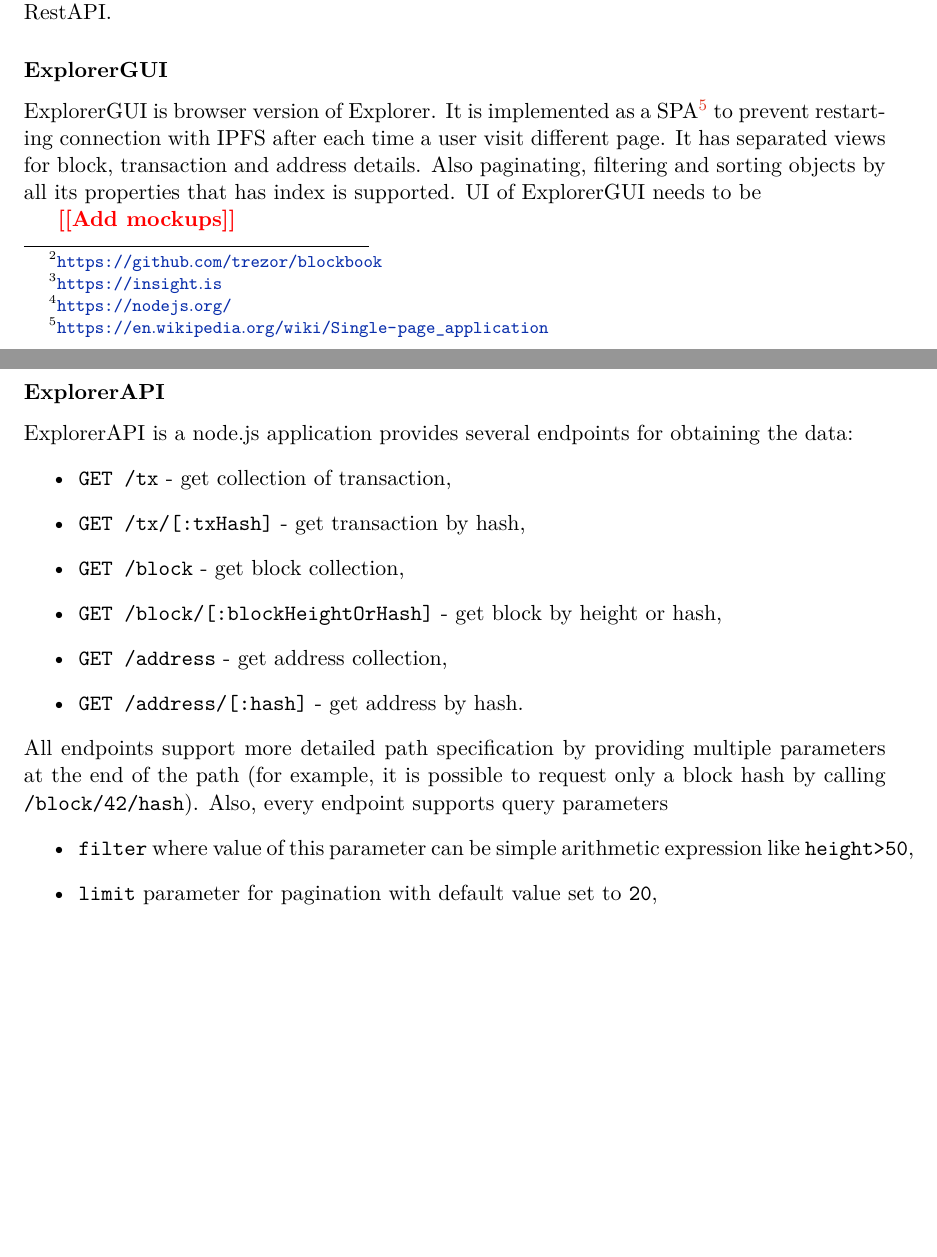
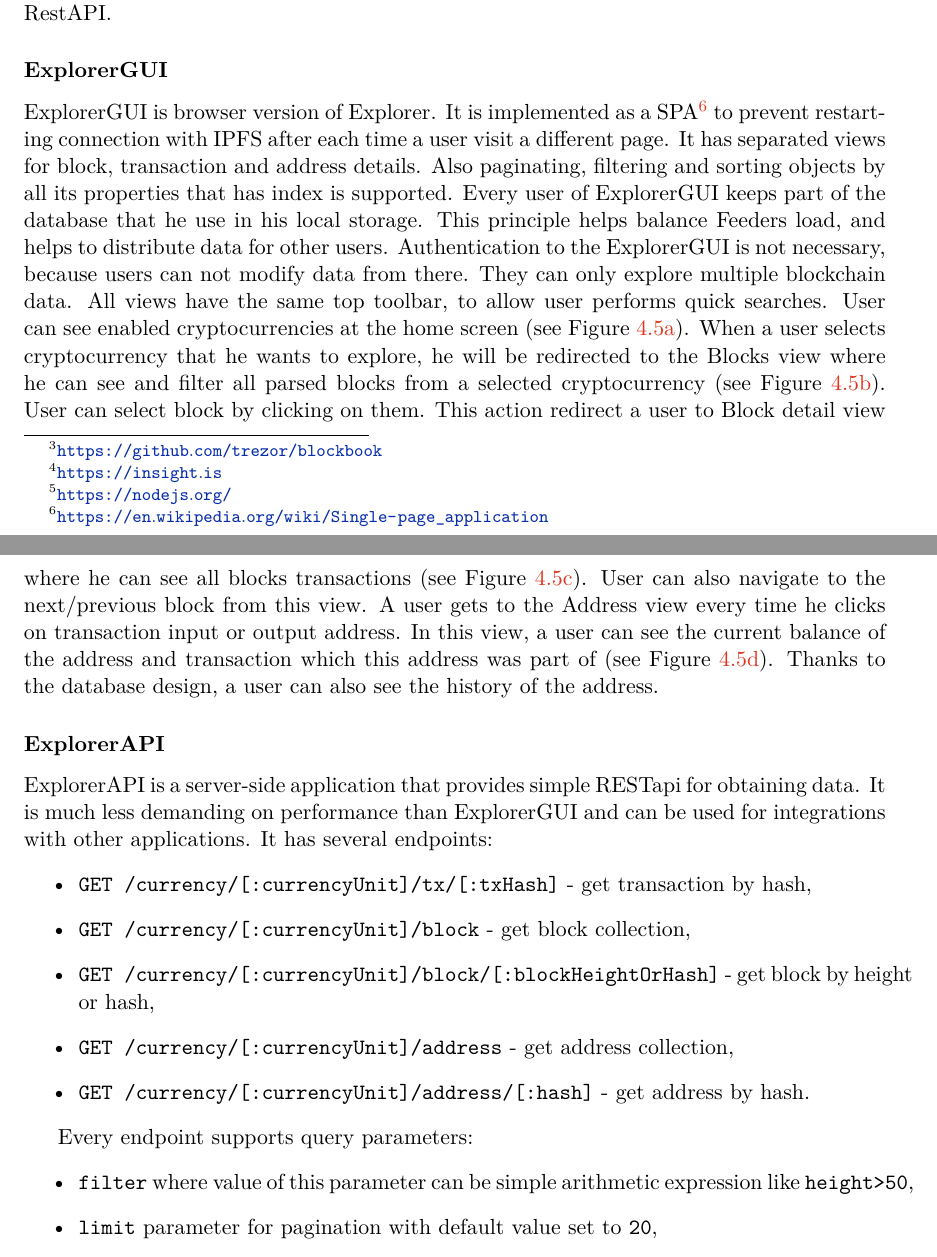
Before and after one commit to IPFSexplorer/latex, a LaTeX thesis (projekt.tex, which reads 05-design.tex): two parts of pages 19 and 20 of 35 before the commit and two parts of pages 20 and 21 of 37 after it, joined at a grey line, cut so that both start at the same text, the shorter picture padded with empty space. The pictures show the PDF file projekt.pdf that the author committed with the source.

Commit message:
add ER and mockups

```diff
--- a/05-design.tex
+++ b/05-design.tex
@@ -112,22 +130,49 @@ A Feeder can use different sources for obtaining blockchains data. It can be con
 Explorer can perform basic queries like a search for block by its height or hash and search address and transaction by hash. Nevertheless, Explorer can also make more complex queries for example, get the first 20 transaction where the sum of inputs is more than some value, or get transactions between some time interval. Explorer is an application that can be used in two environments. In browser with graphical user interface, or in node.js\footnote{\url{https://nodejs.org/}} as a RestAPI.
 
 \subsubsection{ExplorerGUI}
-ExplorerGUI is browser version of Explorer. It is implemented as a SPA\footnote{\url{https://en.wikipedia.org/wiki/Single-page_application}} to prevent restarting connection with IPFS after each time a user visit different page. It has separated views for block, transaction and address details. Also paginating, filtering and sorting objects by all its properties that has index is supported. UI of ExplorerGUI needs to be
+ExplorerGUI is browser version of Explorer. It is implemented as a SPA\footnote{\url{https://en.wikipedia.org/wiki/Single-page_application}} to prevent restarting connection with IPFS after each time a user visit a different page. It has separated views for block, transaction and address details. Also paginating, filtering and sorting objects by all its properties that has index is supported. Every user of ExplorerGUI keeps part of the database that he use in his local storage. This principle helps balance Feeders load, and helps to distribute data for other users.  Authentication to the ExplorerGUI is not necessary, because users can not modify data from there. They can only explore multiple blockchain data. All views have the same top toolbar, to allow user performs quick searches. User can see enabled cryptocurrencies at the home screen (see Figure \ref{homeMockup}). When a user selects cryptocurrency that he wants to explore, he will be redirected to the Blocks view where he can see and filter all parsed blocks from a selected cryptocurrency (see Figure \ref{blocksMockup}). User can select block by clicking on them. This action redirect a user to Block detail view where he can see all blocks transactions (see Figure \ref{blockDetailMockup}). User can also navigate to the next/previous block from this view. A user gets to the Address view every time he clicks on transaction input or output address. In this view, a user can see the current balance of the address and transaction which this address was part of (see Figure \ref{addressMockup}). Thanks to the database design, a user can also see the history of the address.
 
-\todo{Add mockups}
+
+\begin{figure}[h]
+    \begin{subfigure}{.5\textwidth}
+        \centering
+        \includegraphics[width=1.0\linewidth]{mockups/home.png}
+        \caption{Home view}
+        \label{homeMockup}
+    \end{subfigure}
+    \begin{subfigure}{.5\textwidth}
+        \centering
+        \includegraphics[width=1.0\linewidth]{mockups/blocks.png}
+        \caption{Blocks list view}
+        \label{blocksMockup}
+    \end{subfigure}
+    \begin{subfigure}{.5\textwidth}
+        \centering
+        \includegraphics[width=1.0\linewidth]{mockups/blockDetail.png}
+        \caption{Block detail view}
+        \label{blockDetailMockup}
+    \end{subfigure}
+    \begin{subfigure}{.5\textwidth}
+        \centering
+        \includegraphics[width=1.0\linewidth]{mockups/address.png}
+        \caption{Address view}
+        \label{addressMockup}
+    \end{subfigure}
+    \caption{ExplorerGUI mockups}
+\end{figure}
 
 \subsubsection{ExplorerAPI}
 \label{explorerAPIroutes}
-ExplorerAPI is a node.js application provides several endpoints for obtaining the data:
+ExplorerAPI is a server-side application that provides simple RESTapi for obtaining data. It is much less demanding on performance than ExplorerGUI and can be used for integrations with other applications. It has several endpoints:
 \begin{itemize}
-    \item \texttt{GET /tx} - get collection of transaction,
-    \item \texttt{GET /tx/[:txHash]} - get transaction by hash,
-    \item \texttt{GET /block} - get block collection,
-    \item \texttt{GET /block/[:blockHeightOrHash]} - get block by height or hash,
-    \item \texttt{GET /address} - get address collection,
-    \item \texttt{GET /address/[:hash]} - get address by hash.
+    \item \texttt{GET /currency/[:currencyUnit]/tx/[:txHash]} - get transaction by hash,
+    \item \texttt{GET /currency/[:currencyUnit]/block} - get block collection,
+    \item \texttt{GET /currency/[:currencyUnit]/block/[:blockHeightOrHash]} - get block by height or hash,
+    \item \texttt{GET /currency/[:currencyUnit]/address} - get address collection,
+    \item \texttt{GET /currency/[:currencyUnit]/address/[:hash]} - get address by hash.
 \end{itemize}
-All endpoints support more detailed path specification by providing multiple parameters at the end of the path (for example, it is possible to request only a block hash by calling \texttt{/block/42/hash}). Also, every endpoint supports query parameters
+
+Every endpoint supports query parameters:
 \begin{itemize}
     \item \texttt{filter} where value of this parameter can be simple arithmetic expression like \texttt{height>50},
     \item \texttt{limit} parameter for pagination with default value set to \texttt{20},
```
Also changed, not shown: 06-implementation.tex (+1 -1 lines), images/ER.pdf (added), images/ER.png, mockups/address.png (added), mockups/blockDetail.png (added), mockups/blocks.png (added), mockups/home.png (added), projekt.pdf, 05-design.tex (21 more changed lines), 6 other files.
